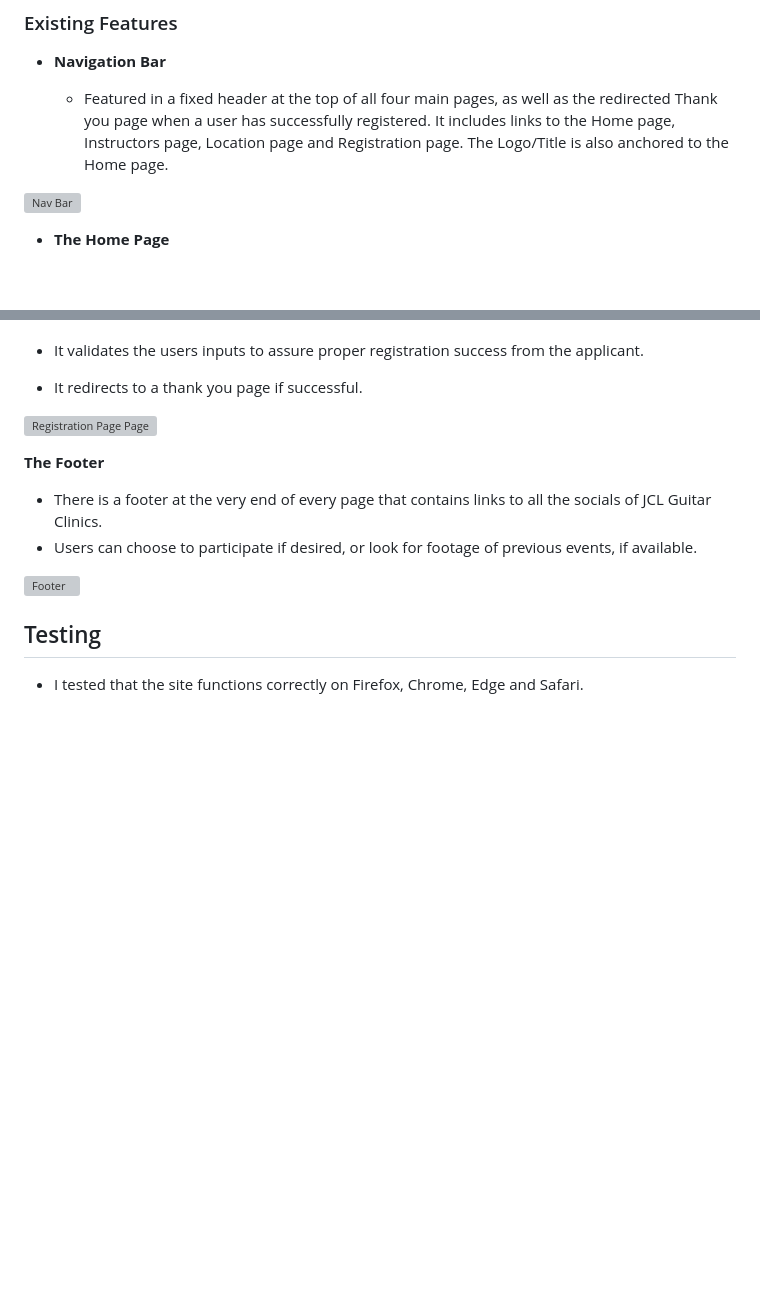
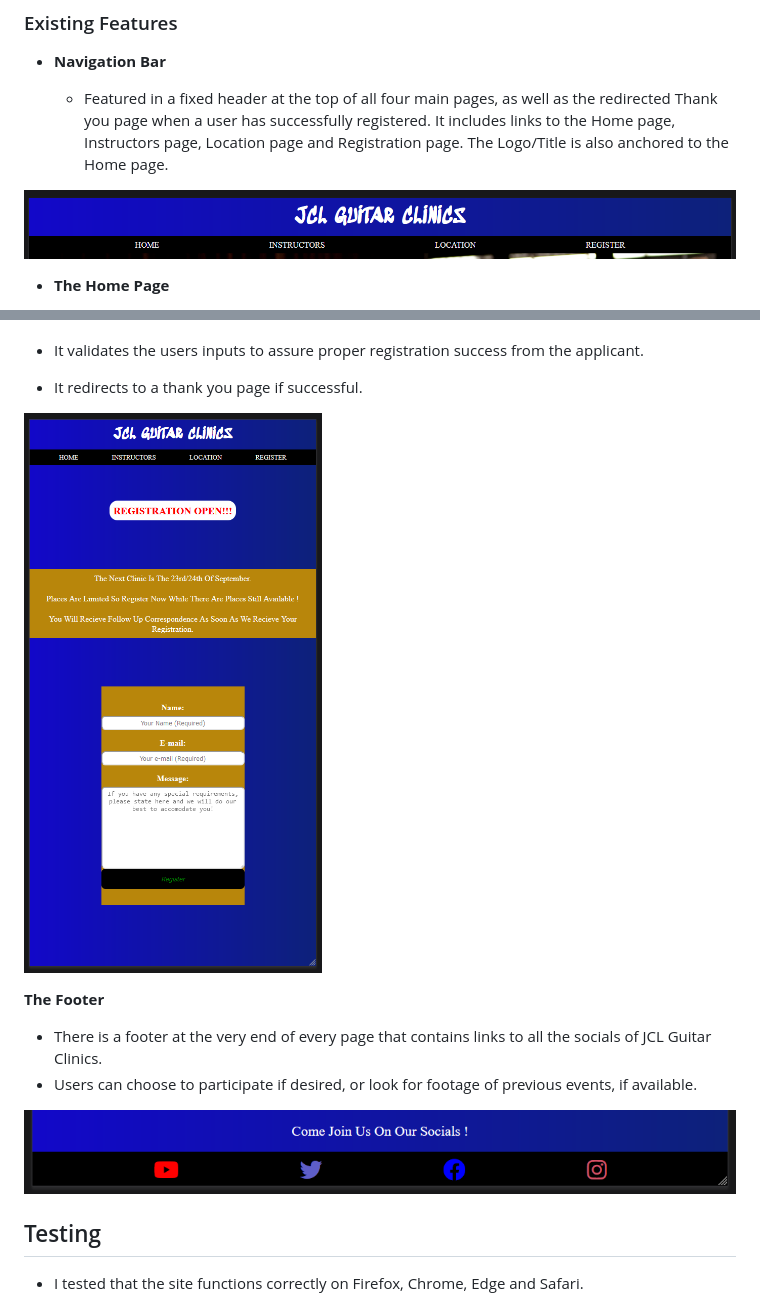
Before and after one commit to D-Mona/jcl-guitar-clinics, a Markdown page: README.md, 2 parts joined by grey strips. Rendered like a GitHub page; blank space fills up the shorter version; grey boxes are pictures that could not be loaded.

```diff
--- a/README.md
+++ b/README.md
@@ -14,7 +14,7 @@ Users of the site will find info on the instructors who participate in the clini
 
   - Featured in a fixed header at the top of all four main pages, as well as the redirected Thank you page when a user has successfully registered. It includes links to the Home page, Instructors page, Location page and Registration page. The Logo/Title is also anchored to the Home page.
 
-![Nav Bar](assets\images\nav-bar.png)
+![Nav Bar](assets/images/nav-bar.png)
 
 - **The Home Page**
 
@@ -47,14 +47,14 @@ This relays to the user that it will be an engaging and fun experience and a cha
 - It validates the users inputs to assure proper registration success from the applicant.
 - It redirects to a thank you page if successful.
 
-![Registration Page Page](assets\images\registration-page.png)
+![Registration Page Page](assets/images/registration-page.png)
 
 **The Footer**
 
 - There is a footer at the very end of every page that contains links to all the socials of JCL Guitar Clinics.
 - Users can choose to participate if desired, or look for footage of previous events, if available.
 
-![Footer](assets\images\footer.png)
+![Footer](assets/images/footer.png)
 
 ## Testing
 
```
Also changed, not shown: other parts of README.md (+3 -3 lines).
